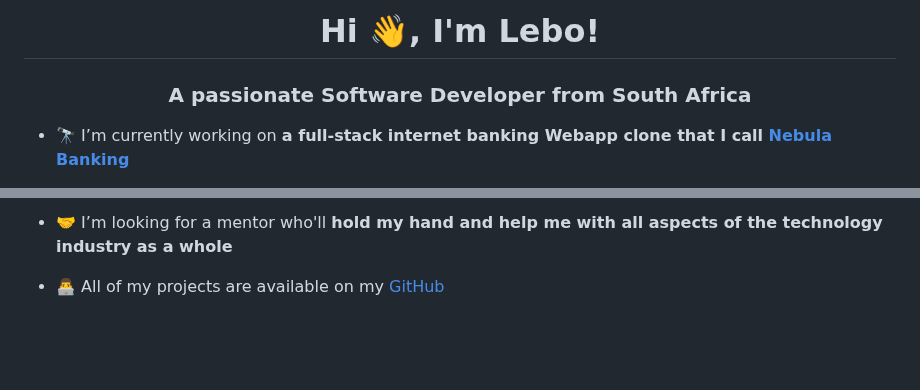
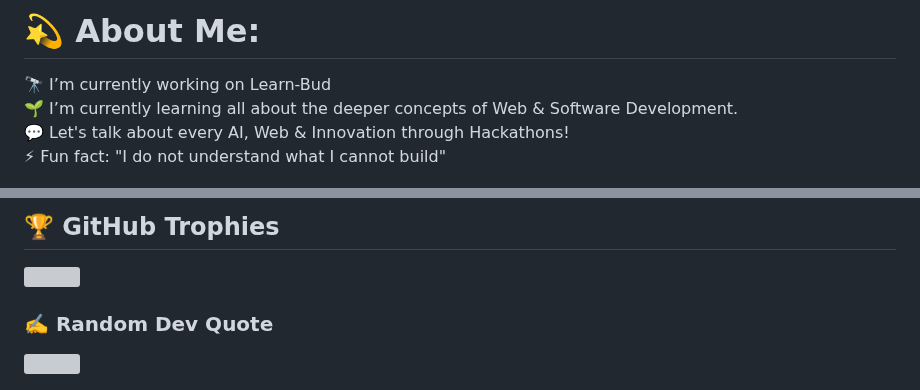
Before and after one commit to 0xlebogang/0xlebogang, a Markdown page: README.md, 2 parts joined by grey strips. GitHub-like rendering; blank space fills up the shorter version; grey boxes are pictures that could not be loaded.

```diff
--- a/README.md
+++ b/README.md
@@ -1,5 +1,4 @@
-<h1 align="center">Hi 👋, I'm Lebo!</h1>
-<h3 align="center">A passionate Software Developer from South Africa</h3>
+# 💫 About Me:
+🔭 I’m currently working on Learn-Bud<br>🌱 I’m currently learning all about the deeper concepts of Web & Software Development.<br>💬 Let's talk about every AI, Web & Innovation through Hackathons!<br>⚡ Fun fact: "I do not understand what I cannot build"
 
-- 🔭 I’m currently working on **a full-stack internet banking Webapp clone that I call [Nebula Banking](https://github.com/PhantomLeii/banking-system)**
 
@@ -9,5 +14,7 @@
 
-- 🤝 I’m looking for a mentor who'll **hold my hand and help me with all aspects of the technology industry as a whole**
+## 🏆 GitHub Trophies
+![](https://github-profile-trophy.vercel.app/?username=PhantomLeii&theme=radical&no-frame=false&no-bg=true&margin-w=4)
 
-- 👨‍💻 All of my projects are available on my [GitHub](https://github.com/PhantomLeii/)
+### ✍️ Random Dev Quote
+![](https://quotes-github-readme.vercel.app/api?type=horizontal&theme=dark)
 
```
Also changed, not shown: other parts of README.md (+9 -23 lines).
